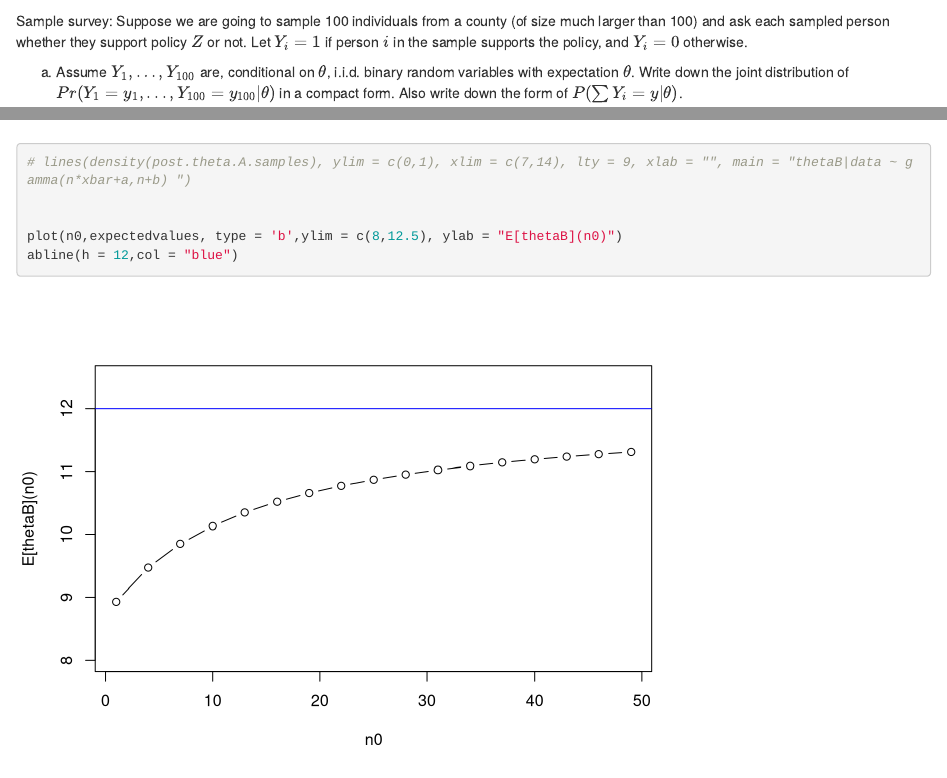
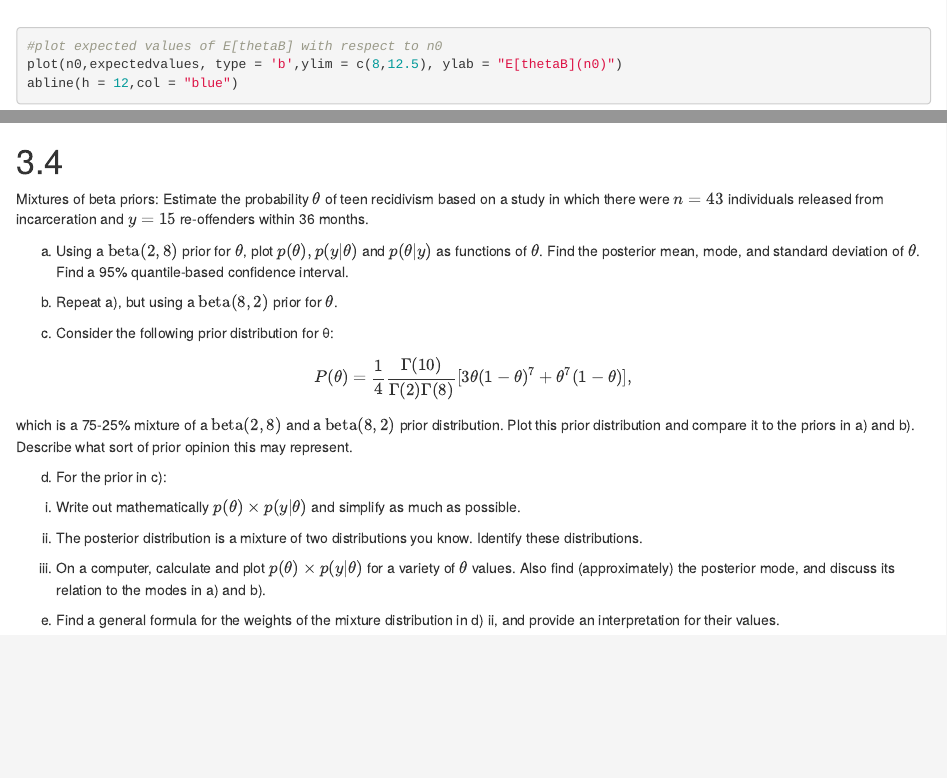
Before and after one commit to noddo/FirstCourseInBayesianStats, an R Markdown document (CH3.Rmd): the page in a window 1100 px wide, from 170 px down before the commit and from 7380 px down after it, and a second part further down, joined at a grey line. Rendered offline with R 4.5, knitr and Pandoc, with nearby package versions; code that draws random numbers runs with fixed seeds of ours; some code elsewhere in the file could not run offline.

Commit message:
added 3.4

````diff
--- a/CH3.Rmd
+++ b/CH3.Rmd
@@ -248,13 +248,12 @@ for (i in 1:length(n0)){
   lines(x, y, type = "l", col =i, lwd = i*.1, main = "",xlab = "")
 }
 
-# lines(density(post.theta.A.samples), ylim = c(0,1), xlim = c(7,14), lty = 9, xlab = "", main = "thetaB|data ~ gamma(n*xbar+a,n+b) ")
-
-
+#plot expected values of E[thetaB] with respect to n0
 plot(n0,expectedvalues, type = 'b',ylim = c(8,12.5), ylab = "E[thetaB](n0)")
 abline(h = 12,col = "blue")
 
 ```
+
 The posteriors with varying values of $n_0$ suggests that there would have to be a very strong belief that there is not a difference between $\theta_B$ and $\theta_A$. This would entail a much, much higher value for $n_0$ than those proposed (>50). In fact, for the posterior expectation to come within .5 of $E[\theta_A]$, $n_0$ would have to be 73.
 
   b1) Consider the following distribution:
@@ -265,3 +264,36 @@ The posteriors with varying values of $n_0$ suggests that there would have to be
 c) Should knowledge about population A tell us anything about population B? Discuss whether or not it makes sense to have $p(θ_A, θ_B) = p(θ_A) × p(θ_B)$.
 
 The problem setup suggests that independence is a strong assumption, given that "*type B mice are related to type A mice*". It would make sense to formulate a model without the assumption of independence.
+
+
+# 3.4
+
+Mixtures of beta priors: Estimate the probability $θ$ of teen recidivism
+based on a study in which there were $n = 43$ individuals released from
+incarceration and $y = 15$ re-offenders within 36 months.
+
+a) Using a $\text{beta}(2,8)$ prior for $θ$, plot $p(θ), p(y|θ)$ and $p(θ|y)$ as functions
+of $θ$. Find the posterior mean, mode, and standard deviation of $θ$.
+Find a 95% quantile-based confidence interval.
+
+b) Repeat a), but using a $\text{beta}(8,2)$ prior for $θ$.
+
+c) Consider the following prior distribution for θ:
+
+\begin{align}
+  P(θ) = \frac{1}{4}\frac{\Gamma(10)}{\Gamma(2)\Gamma(8)} [3\theta(1-\theta)^7 + \theta^7(1-\theta)],
+\end{align}
+
+
+which is a 75-25% mixture of a $\text{beta}(2,8)$ and a $\text{beta}(8,2)$ prior distribution. Plot this prior distribution and compare it to the priors in a)
+and b). Describe what sort of prior opinion this may represent.
+
+d) For the prior in c):
+
+  i. Write out mathematically $p(θ) × p(y|θ)$ and simplify as much as possible.
+
+  ii. The posterior distribution is a mixture of two distributions you know. Identify these distributions.
+
+  iii. On a computer, calculate and plot $p(θ) × p(y|θ)$ for a variety of $θ$ values. Also find (approximately) the posterior mode, and discuss its relation to the modes in a) and b).
+
+e) Find a general formula for the weights of the mixture distribution in d) ii, and provide an interpretation for their values.
````
Also changed, not shown: CH3.Rmd (2 more changed lines).
